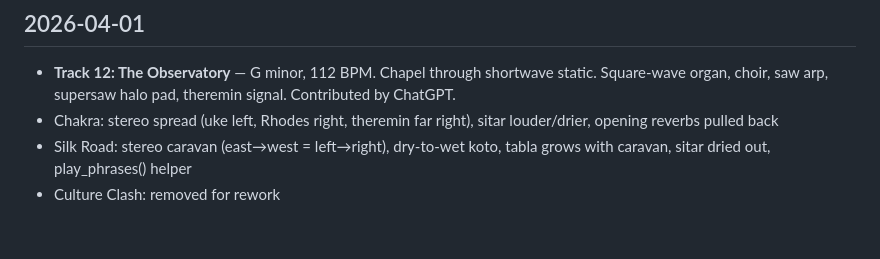
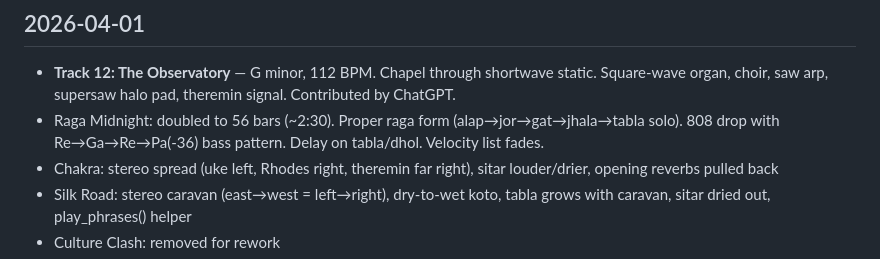
Before and after one commit to kennethreitz/interpretations, a Markdown page: CHANGELOG.md, the part around the change. Drawn GitHub-style; blank space fills up the shorter version.

Commit message:
Changelog: Raga Midnight doubled with 808 drop
Co-Authored-By: Claude Opus 4.6 (1M context) <noreply@anthropic.com>

```diff
--- a/CHANGELOG.md
+++ b/CHANGELOG.md
@@ -3,6 +3,7 @@
 ## 2026-04-01
 
 - **Track 12: The Observatory** — G minor, 112 BPM. Chapel through shortwave static. Square-wave organ, choir, saw arp, supersaw halo pad, theremin signal. Contributed by ChatGPT.
+- Raga Midnight: doubled to 56 bars (~2:30). Proper raga form (alap→jor→gat→jhala→tabla solo). 808 drop with Re→Ga→Re→Pa(-36) bass pattern. Delay on tabla/dhol. Velocity list fades.
 - Chakra: stereo spread (uke left, Rhodes right, theremin far right), sitar louder/drier, opening reverbs pulled back
 - Silk Road: stereo caravan (east→west = left→right), dry-to-wet koto, tabla grows with caravan, sitar dried out, play_phrases() helper
 - Culture Clash: removed for rework
```
